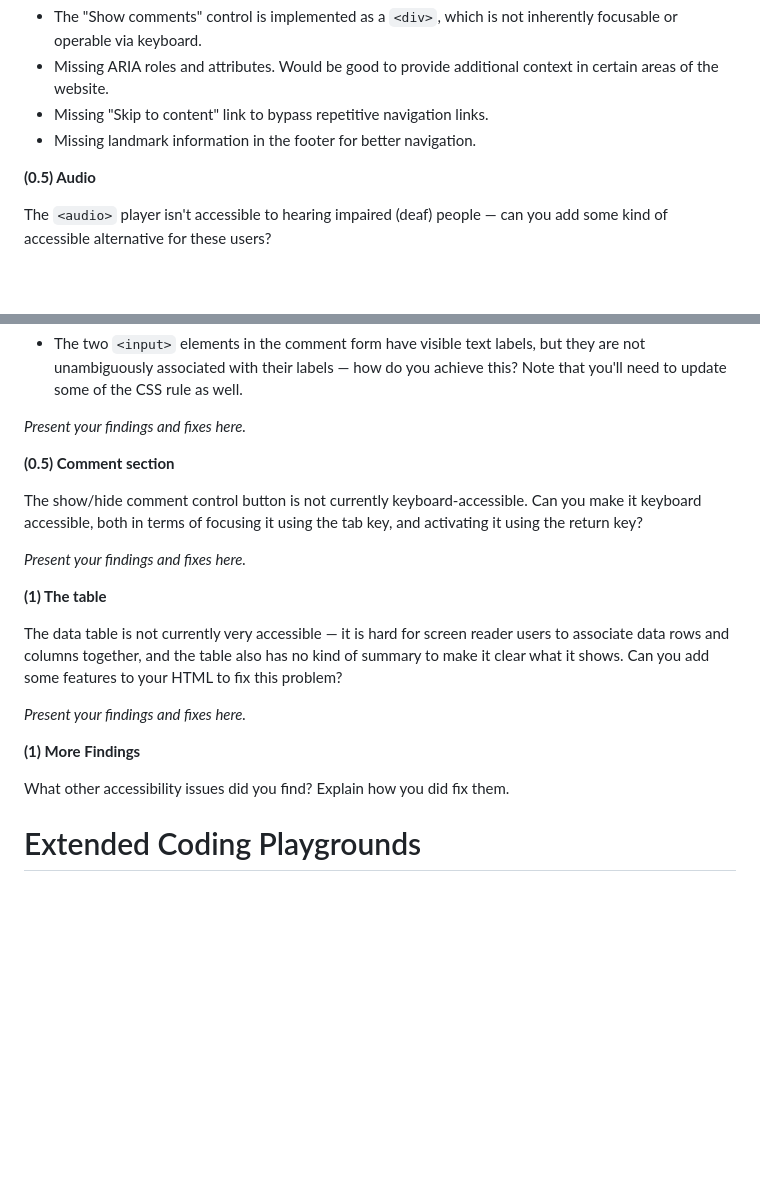
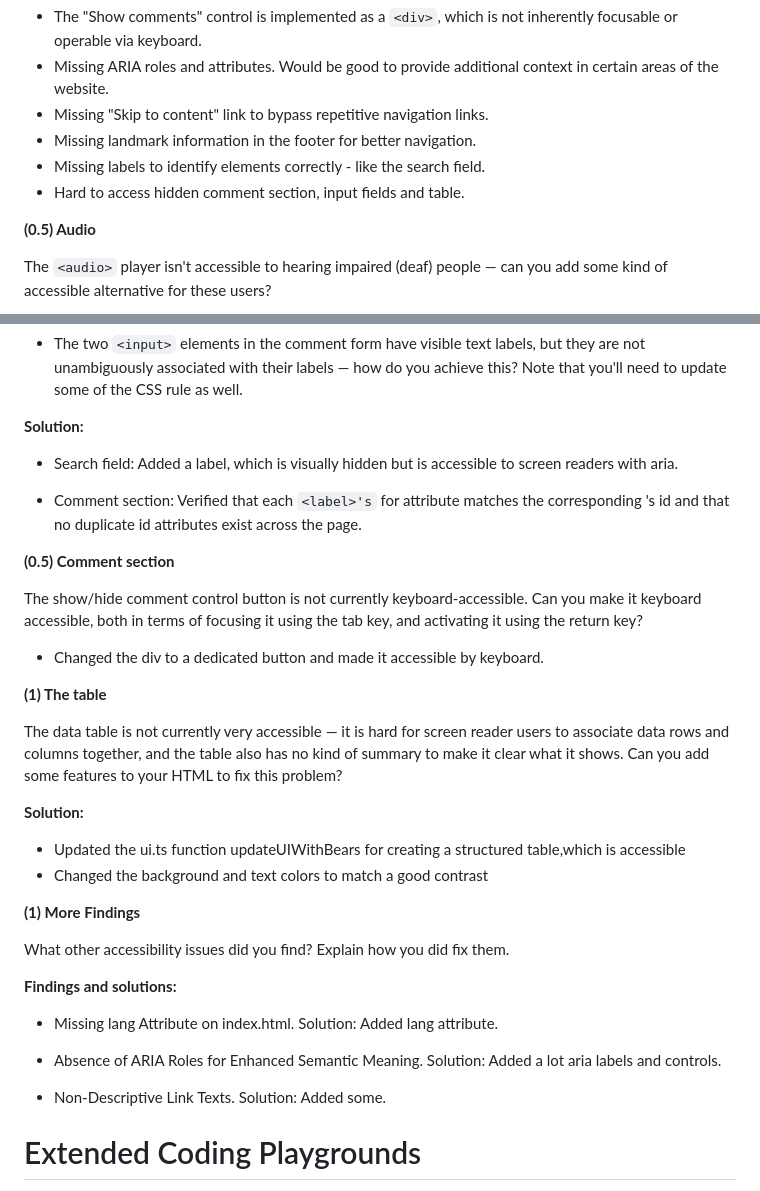
Before and after one commit to flyingcodeman/WebEngineering_Base_KOENIG, a Markdown page: README.md, 2 parts joined by grey strips. GitHub-like rendering; blank space fills up the shorter version.

Commit message:
Added and changed additional findings

```diff
--- a/README.md
+++ b/README.md
@@ -464,6 +464,8 @@ Identified issues:
 - Missing ARIA roles and attributes. Would be good to provide additional context in certain areas of the website.
 - Missing "Skip to content" link to bypass repetitive navigation links.
 - Missing landmark information in the footer for better navigation.
+- Missing labels to identify elements correctly - like the search field.
+- Hard to access hidden comment section, input fields and table.
 
 
 **(0.5) Audio**
@@ -487,23 +489,39 @@ The ``<audio>`` player isn't accessible to hearing impaired (deaf) people — ca
   * The ``<input>`` element in the search form at the top could do with a label, but we don't want to add a visible text label that would potentially spoil the design and isn't really needed by sighted users. Fix this issue by adding a label that is only accessible to screen readers.
   * The two ``<input>`` elements in the comment form have visible text labels, but they are not unambiguously associated with their labels — how do you achieve this? Note that you'll need to update some of the CSS rule as well.
 
-*Present your findings and fixes here.*
+**Solution:**
+
+- Search field: Added a label, which is visually hidden but is accessible to screen readers with aria.
+
+- Comment section: Verified that each `<label>'s` for attribute matches the corresponding <input>'s id and that no duplicate id attributes exist across the page.
+
 
 **(0.5) Comment section**
 
 The show/hide comment control button is not currently keyboard-accessible. Can you make it keyboard accessible, both in terms of focusing it using the tab key, and activating it using the return key?
 
-*Present your findings and fixes here.*
+- Changed the div to a dedicated button and made it accessible by keyboard.
 
 **(1) The table**
 
 The data table is not currently very accessible — it is hard for screen reader users to associate data rows and columns together, and the table also has no kind of summary to make it clear what it shows. Can you add some features to your HTML to fix this problem?
 
-*Present your findings and fixes here.*
+**Solution:**
+- Updated the ui.ts function updateUIWithBears for creating a structured table,which is accessible
+- Changed the background and text colors to match a good contrast
+
 
 **(1) More Findings**
 
 What other accessibility issues did you find? Explain how you did fix them.
+
+**Findings and solutions:**
+
+- Missing lang Attribute on index.html. Solution: Added lang attribute.
+
+- Absence of ARIA Roles for Enhanced Semantic Meaning. Solution: Added a lot aria labels and controls.
+
+- Non-Descriptive Link Texts. Solution: Added some.
 
 # Extended Coding Playgrounds
 Please create a new independent Repository for these playgrounds and submit a link to it in the Moodle submission.
```
